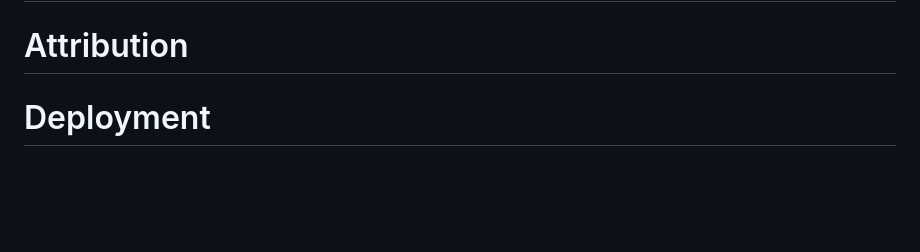
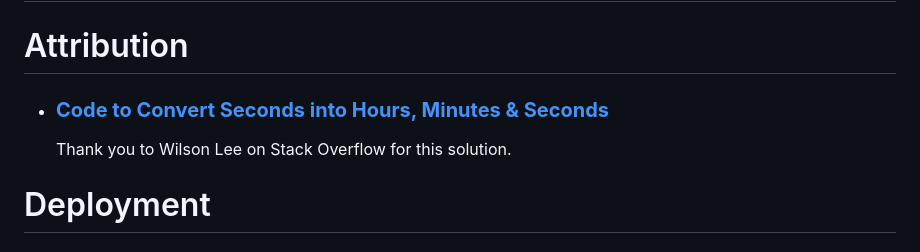
Before and after one commit to kairosity/mp2-tunnel-focus, a Markdown page: README.md, the part around the change. Rendered like a GitHub page; blank space fills up the shorter version.

```diff
--- a/README.md
+++ b/README.md
@@ -246,6 +246,9 @@ overwhelming the user with colour and charts.
 
 # Attribution
 
+- ### **[Code to Convert Seconds into Hours, Minutes & Seconds](https://stackoverflow.com/questions/37096367/how-to-convert-seconds-to-minutes-and-hours-in-javascript)**
+    Thank you to Wilson Lee on Stack Overflow for this solution.
+
 # Deployment
 
 # Tools & Other Resources Used
```
Also changed, not shown: testing.md (+3 -4 lines), misc-images/timer-initialisation.png (added), 1 other file.
